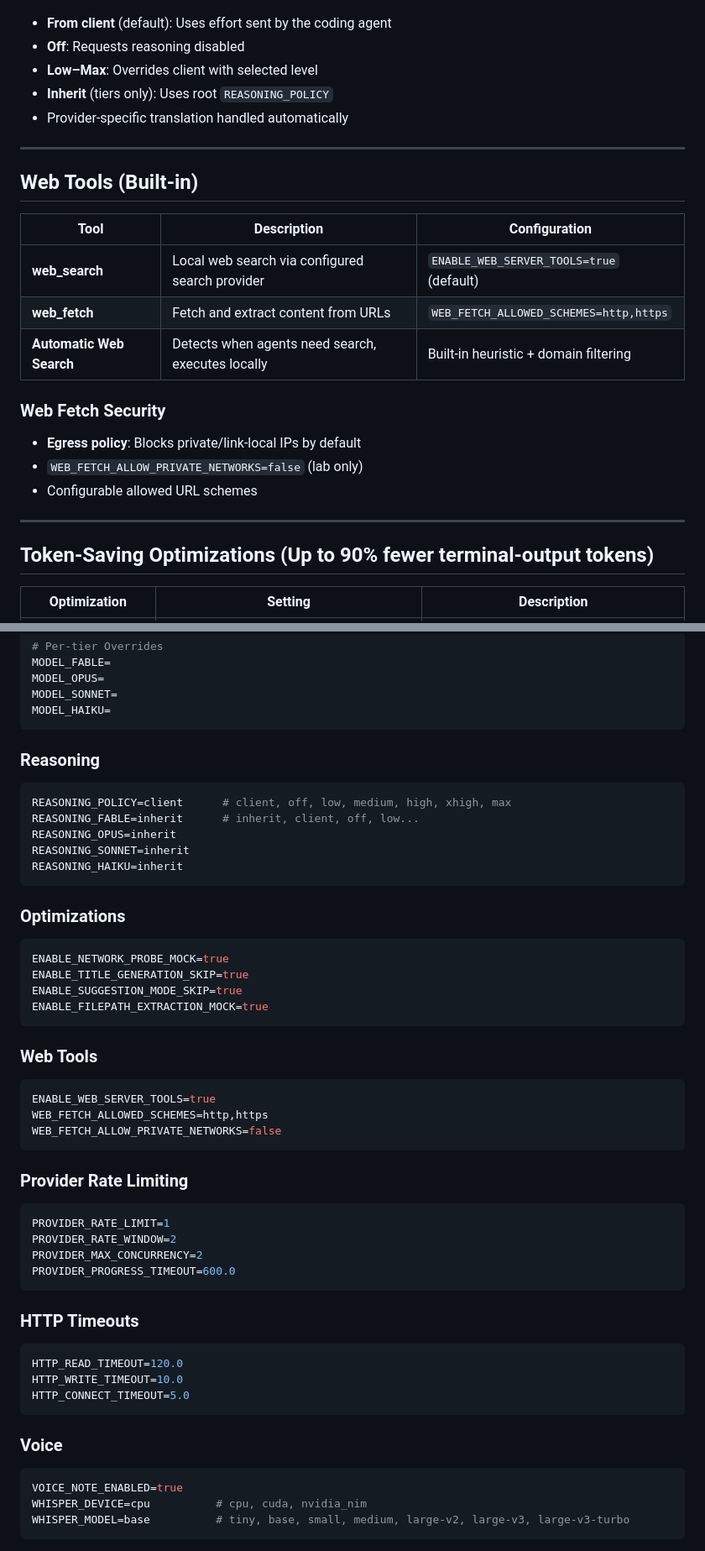
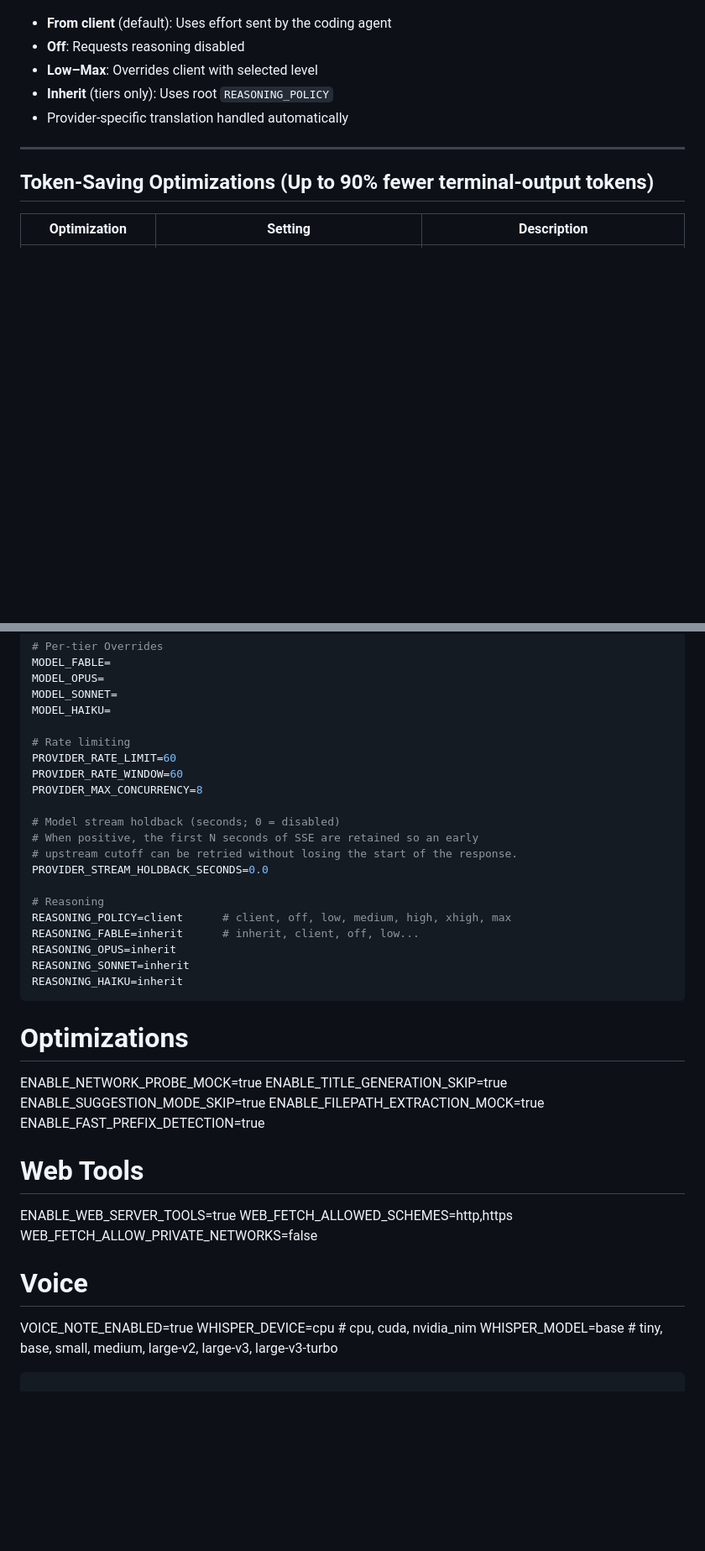
Before and after one commit to Luigibarte4563/luicode, a Markdown page: FEATURES.md, 2 parts joined by grey strips. Shown at 84% size. Rendered like a GitHub page; blank space fills up the shorter version.

Commit message:
docs: Refresh the feature catalog to match the shipped product
Bring FEATURES.md back in line with the code:

- add luicode-desktop to launchers and to the Integrations table
- correct the provider count to 55 and list OpenAI API and Cheaper
  Inference, renaming the Gemini entry to match the catalog
- add ENABLE_FAST_PREFIX_DETECTION to the optimizations table
- correct the supported agent count to 11 with Desktop
- consolidate the scattered env-var blocks into one reference, keeping
  rate limiting and stream holdback together with the other tunables
- backtick inline paths for consistency

Co-Authored-By: Claude Opus 4.8 (1M context) <noreply@anthropic.com>

````diff
--- a/FEATURES.md
+++ b/FEATURES.md
@@ -114,21 +119,6 @@ LUICode is a **local gateway for agentic coding** that runs your favorite coding
 
 ---
 
-## Web Tools (Built-in)
-
-| Tool | Description | Configuration |
-|------|-------------|---------------|
-| **web_search** | Local web search via configured search provider | `ENABLE_WEB_SERVER_TOOLS=true` (default) |
-| **web_fetch** | Fetch and extract content from URLs | `WEB_FETCH_ALLOWED_SCHEMES=http,https` |
-| **Automatic Web Search** | Detects when agents need search, executes locally | Built-in heuristic + domain filtering |
-
-### Web Fetch Security
-- **Egress policy**: Blocks private/link-local IPs by default
-- `WEB_FETCH_ALLOW_PRIVATE_NETWORKS=false` (lab only)
-- Configurable allowed URL schemes
-
----
-
 ## Token-Saving Optimizations (Up to 90% fewer terminal-output tokens)
 
 | Optimization | Setting | Description |
@@ -438,10 +431,18 @@ MODEL_FABLE=
 MODEL_OPUS=
 MODEL_SONNET=
 MODEL_HAIKU=
-```
 
-### Reasoning
-```bash
+# Rate limiting
+PROVIDER_RATE_LIMIT=60
+PROVIDER_RATE_WINDOW=60
+PROVIDER_MAX_CONCURRENCY=8
+
+# Model stream holdback (seconds; 0 = disabled)
+# When positive, the first N seconds of SSE are retained so an early
+# upstream cutoff can be retried without losing the start of the response.
+PROVIDER_STREAM_HOLDBACK_SECONDS=0.0
+
+# Reasoning
 REASONING_POLICY=client      # client, off, low, medium, high, xhigh, max
 REASONING_FABLE=inherit      # inherit, client, off, low...
 REASONING_OPUS=inherit
@@ -449,38 +450,19 @@ REASONING_SONNET=inherit
 REASONING_HAIKU=inherit
 ```
 
-### Optimizations
-```bash
+# Optimizations
 ENABLE_NETWORK_PROBE_MOCK=true
 ENABLE_TITLE_GENERATION_SKIP=true
 ENABLE_SUGGESTION_MODE_SKIP=true
 ENABLE_FILEPATH_EXTRACTION_MOCK=true
-```
+ENABLE_FAST_PREFIX_DETECTION=true
 
-### Web Tools
-```bash
+# Web Tools
 ENABLE_WEB_SERVER_TOOLS=true
 WEB_FETCH_ALLOWED_SCHEMES=http,https
 WEB_FETCH_ALLOW_PRIVATE_NETWORKS=false
-```
 
-### Provider Rate Limiting
-```bash
-PROVIDER_RATE_LIMIT=1
-PROVIDER_RATE_WINDOW=2
-PROVIDER_MAX_CONCURRENCY=2
-PROVIDER_PROGRESS_TIMEOUT=600.0
-```
-
-### HTTP Timeouts
-```bash
-HTTP_READ_TIMEOUT=120.0
-HTTP_WRITE_TIMEOUT=10.0
-HTTP_CONNECT_TIMEOUT=5.0
-```
-
-### Voice
-```bash
+# Voice
 VOICE_NOTE_ENABLED=true
 WHISPER_DEVICE=cpu          # cpu, cuda, nvidia_nim
 WHISPER_MODEL=base          # tiny, base, small, medium, large-v2, large-v3, large-v3-turbo
````
Also changed, not shown: other parts of FEATURES.md (+14 -6 lines).
